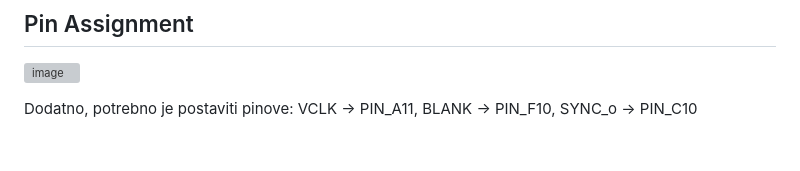
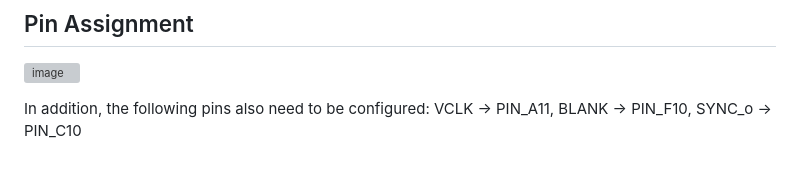
Before and after one commit to etf-unibl/fpga-sonar, a Markdown page: docs/VGA.md, the part around the change. Drawn GitHub-style; grey boxes are pictures that could not be loaded.

```diff
--- a/docs/VGA.md
+++ b/docs/VGA.md
@@ -75,4 +75,4 @@ The VGA signal draws pixels row-by-row (horizontal timing), scanning from left t
 
 ![image](https://i.sstatic.net/NDfpg.png)
 
-Dodatno, potrebno je postaviti pinove: VCLK -> PIN_A11, BLANK -> PIN_F10, SYNC_o -> PIN_C10
+In addition, the following pins also need to be configured: VCLK -> PIN_A11, BLANK -> PIN_F10, SYNC_o -> PIN_C10
```
